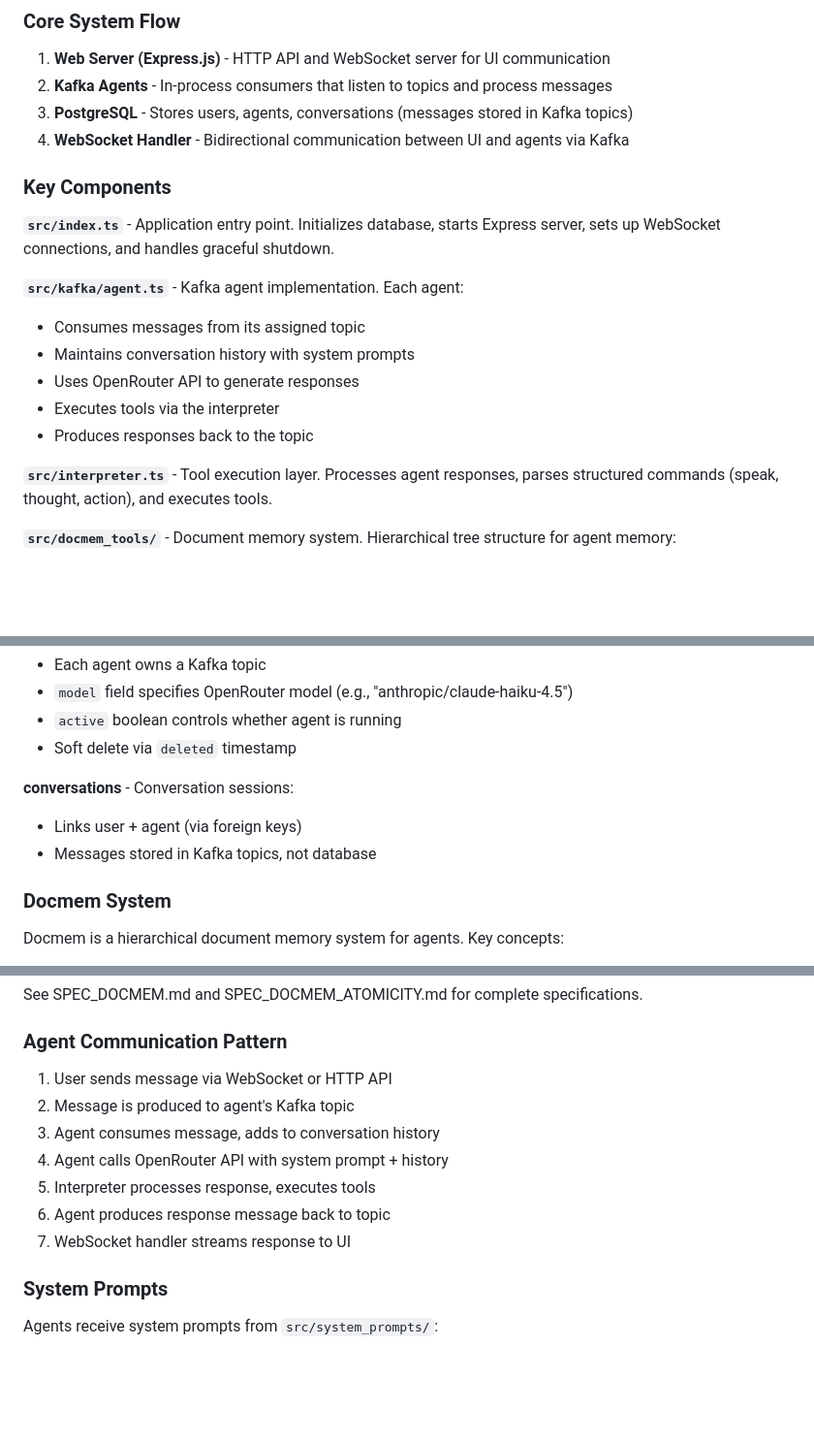
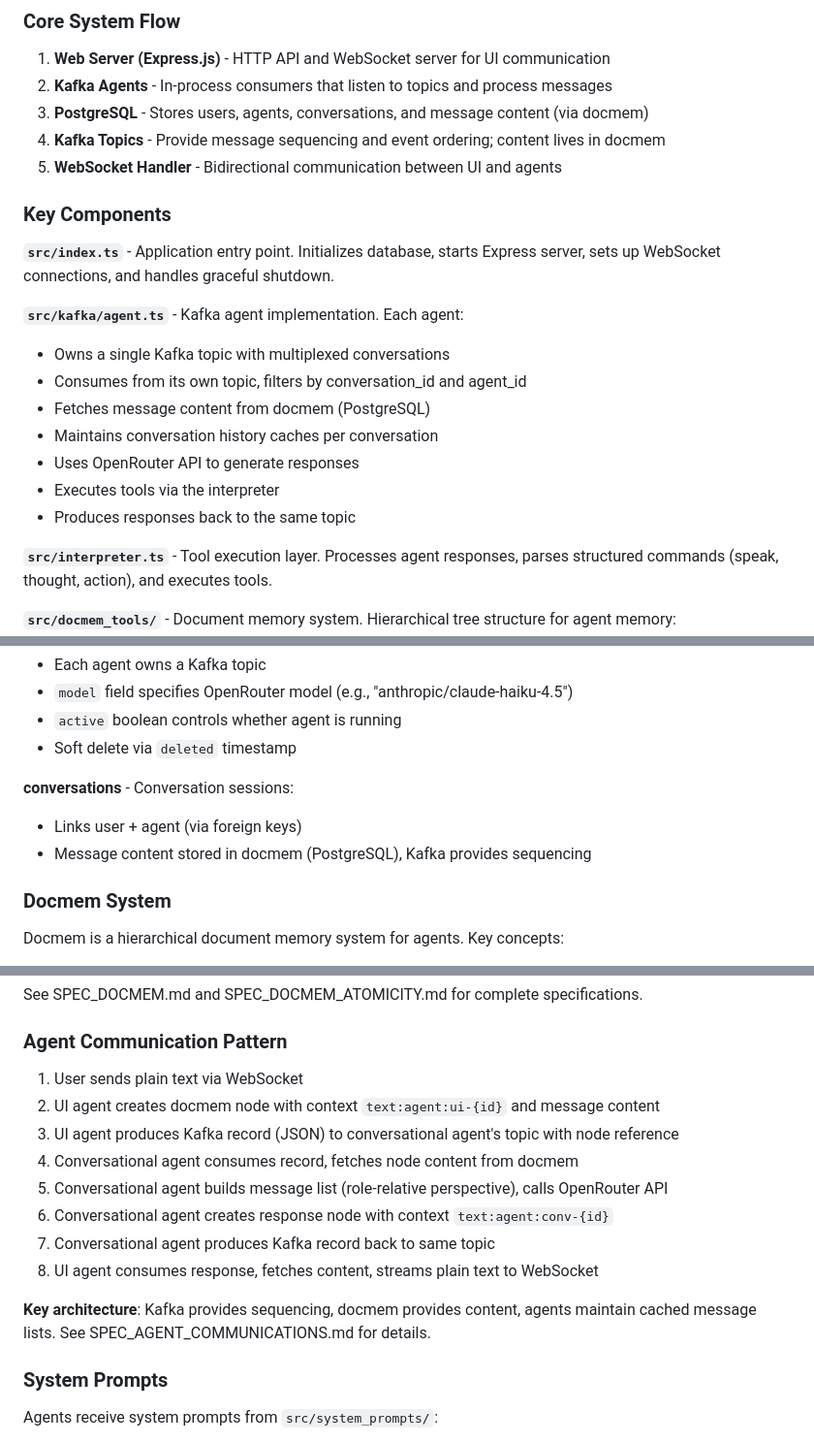
Before and after one commit to roby2358/kafkaorg, a Markdown page: CLAUDE.md, 3 parts joined by grey strips. Shown at 97% size. Drawn GitHub-style; blank space fills up the shorter version.

Commit message:
Update claude md with recent updates

```diff
--- a/CLAUDE.md
+++ b/CLAUDE.md
@@ -105,19 +106,22 @@ Technical specifications are maintained in `SPEC*.md` files:
 
 1. **Web Server (Express.js)** - HTTP API and WebSocket server for UI communication
 2. **Kafka Agents** - In-process consumers that listen to topics and process messages
-3. **PostgreSQL** - Stores users, agents, conversations (messages stored in Kafka topics)
-4. **WebSocket Handler** - Bidirectional communication between UI and agents via Kafka
+3. **PostgreSQL** - Stores users, agents, conversations, and message content (via docmem)
+4. **Kafka Topics** - Provide message sequencing and event ordering; content lives in docmem
+5. **WebSocket Handler** - Bidirectional communication between UI and agents
 
 ### Key Components
 
 **`src/index.ts`** - Application entry point. Initializes database, starts Express server, sets up WebSocket connections, and handles graceful shutdown.
 
 **`src/kafka/agent.ts`** - Kafka agent implementation. Each agent:
-- Consumes messages from its assigned topic
-- Maintains conversation history with system prompts
+- Owns a single Kafka topic with multiplexed conversations
+- Consumes from its own topic, filters by conversation_id and agent_id
+- Fetches message content from docmem (PostgreSQL)
+- Maintains conversation history caches per conversation
 - Uses OpenRouter API to generate responses
 - Executes tools via the interpreter
-- Produces responses back to the topic
+- Produces responses back to the same topic
 
 **`src/interpreter.ts`** - Tool execution layer. Processes agent responses, parses structured commands (speak, thought, action), and executes tools.
 
@@ -162,7 +166,7 @@ Technical specifications are maintained in `SPEC*.md` files:
 
 **conversations** - Conversation sessions:
 - Links user + agent (via foreign keys)
-- Messages stored in Kafka topics, not database
+- Message content stored in docmem (PostgreSQL), Kafka provides sequencing
 
 ### Docmem System
 
@@ -179,13 +183,16 @@ See SPEC_DOCMEM.md and SPEC_DOCMEM_ATOMICITY.md for complete specifications.
 
 ### Agent Communication Pattern
 
-1. User sends message via WebSocket or HTTP API
-2. Message is produced to agent's Kafka topic
-3. Agent consumes message, adds to conversation history
-4. Agent calls OpenRouter API with system prompt + history
-5. Interpreter processes response, executes tools
-6. Agent produces response message back to topic
-7. WebSocket handler streams response to UI
+1. User sends plain text via WebSocket
+2. UI agent creates docmem node with context `text:agent:ui-{id}` and message content
+3. UI agent produces Kafka record (JSON) to conversational agent's topic with node reference
+4. Conversational agent consumes record, fetches node content from docmem
+5. Conversational agent builds message list (role-relative perspective), calls OpenRouter API
+6. Conversational agent creates response node with context `text:agent:conv-{id}`
+7. Conversational agent produces Kafka record back to same topic
+8. UI agent consumes response, fetches content, streams plain text to WebSocket
+
+**Key architecture**: Kafka provides sequencing, docmem provides content, agents maintain cached message lists. See SPEC_AGENT_COMMUNICATIONS.md for details.
 
 ### System Prompts
 
```
Also changed, not shown: other parts of CLAUDE.md (+2 -0 lines).
